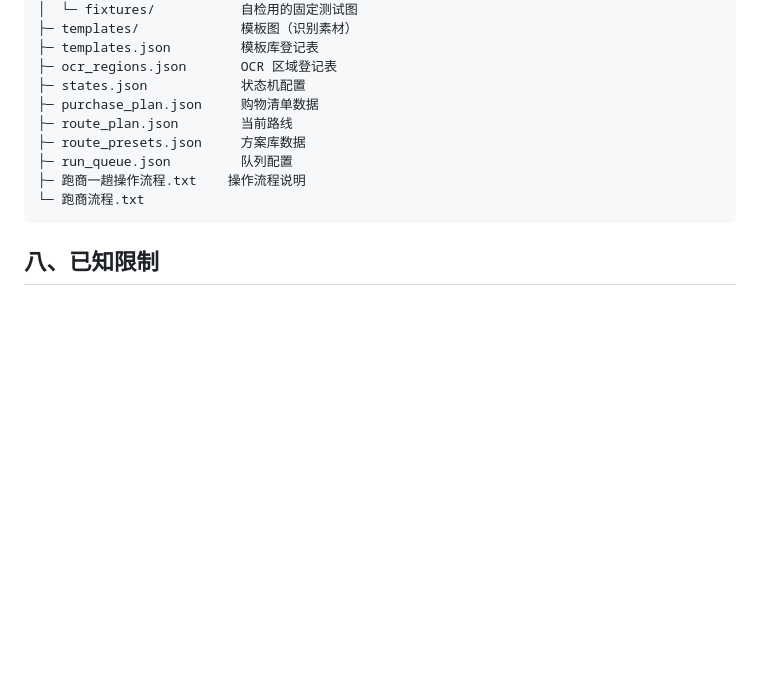
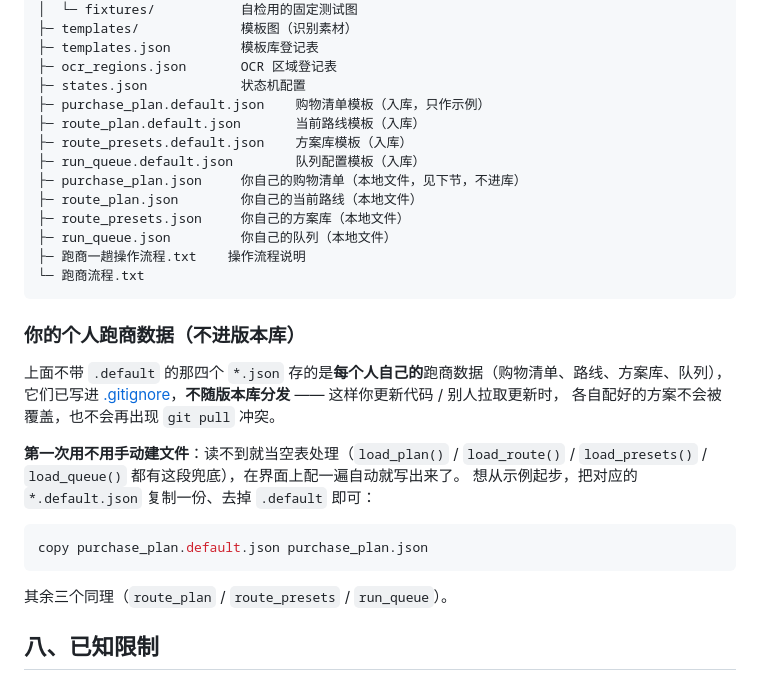
Before and after one commit to SYHD-1/UWOAS, a Markdown page: README.md, the part around the change. Rendered like a GitHub page; blank space fills up the shorter version.

Commit message:
docs: README 说明四个跑商方案 json 已本地化，模板用 .default.json

````diff
--- a/README.md
+++ b/README.md
@@ -109,13 +109,33 @@ UWOAS_V0.1/
 ├─ templates.json         模板库登记表
 ├─ ocr_regions.json       OCR 区域登记表
 ├─ states.json            状态机配置
-├─ purchase_plan.json     购物清单数据
-├─ route_plan.json        当前路线
-├─ route_presets.json     方案库数据
-├─ run_queue.json         队列配置
+├─ purchase_plan.default.json    购物清单模板（入库，只作示例）
+├─ route_plan.default.json       当前路线模板（入库）
+├─ route_presets.default.json    方案库模板（入库）
+├─ run_queue.default.json        队列配置模板（入库）
+├─ purchase_plan.json     你自己的购物清单（本地文件，见下节，不进库）
+├─ route_plan.json        你自己的当前路线（本地文件）
+├─ route_presets.json     你自己的方案库（本地文件）
+├─ run_queue.json         你自己的队列（本地文件）
 ├─ 跑商一趟操作流程.txt    操作流程说明
 └─ 跑商流程.txt
 ```
+
+### 你的个人跑商数据（不进版本库）
+
+上面不带 `.default` 的那四个 `*.json` 存的是**每个人自己的**跑商数据（购物清单、路线、方案库、队列），
+它们已写进 [.gitignore](.gitignore)，**不随版本库分发** —— 这样你更新代码 / 别人拉取更新时，
+各自配好的方案不会被覆盖，也不会再出现 `git pull` 冲突。
+
+**第一次用不用手动建文件**：读不到就当空表处理（`load_plan()` / `load_route()` /
+`load_presets()` / `load_queue()` 都有这段兜底），在界面上配一遍自动就写出来了。
+想从示例起步，把对应的 `*.default.json` 复制一份、去掉 `.default` 即可：
+
+```bash
+copy purchase_plan.default.json purchase_plan.json
+```
+
+其余三个同理（`route_plan` / `route_presets` / `run_queue`）。
 
 ## 八、已知限制
 
````
